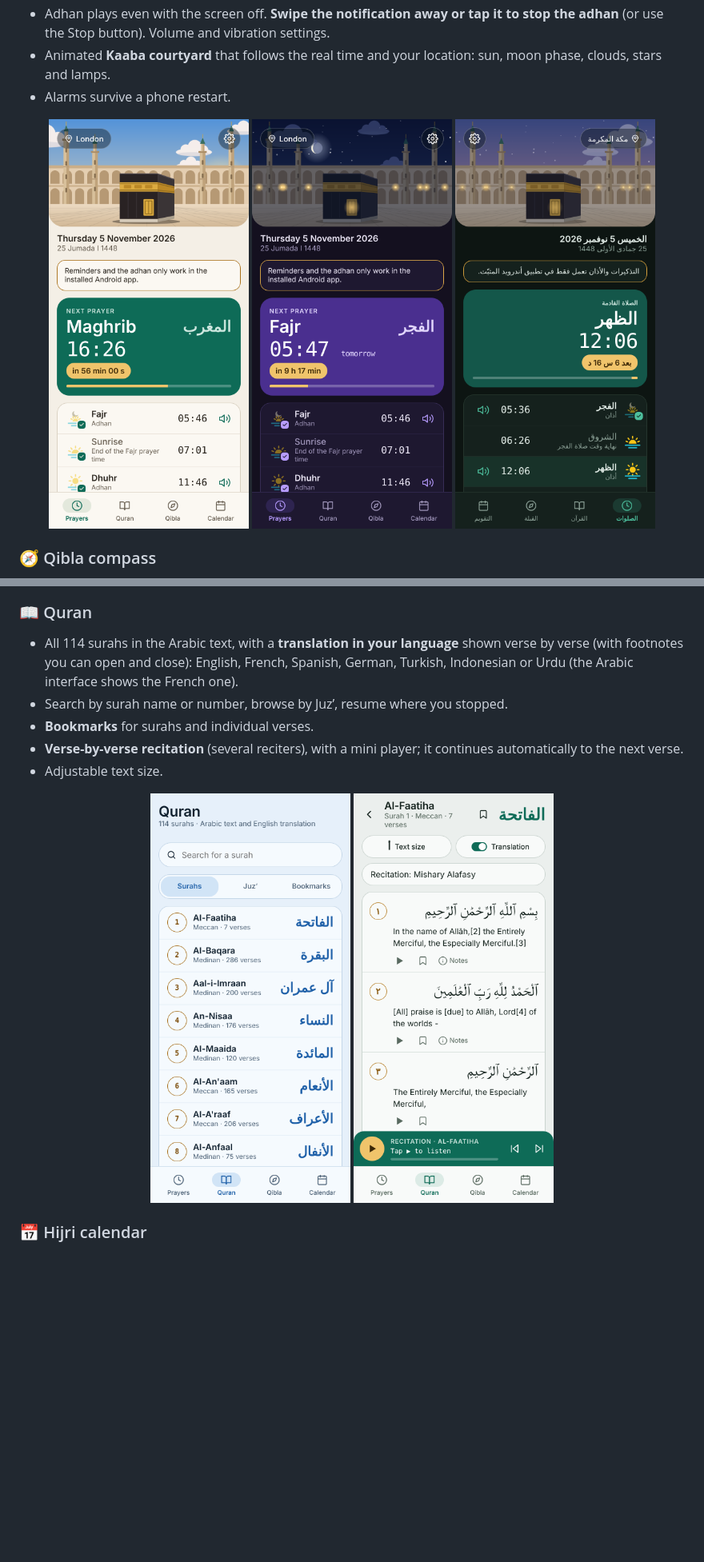
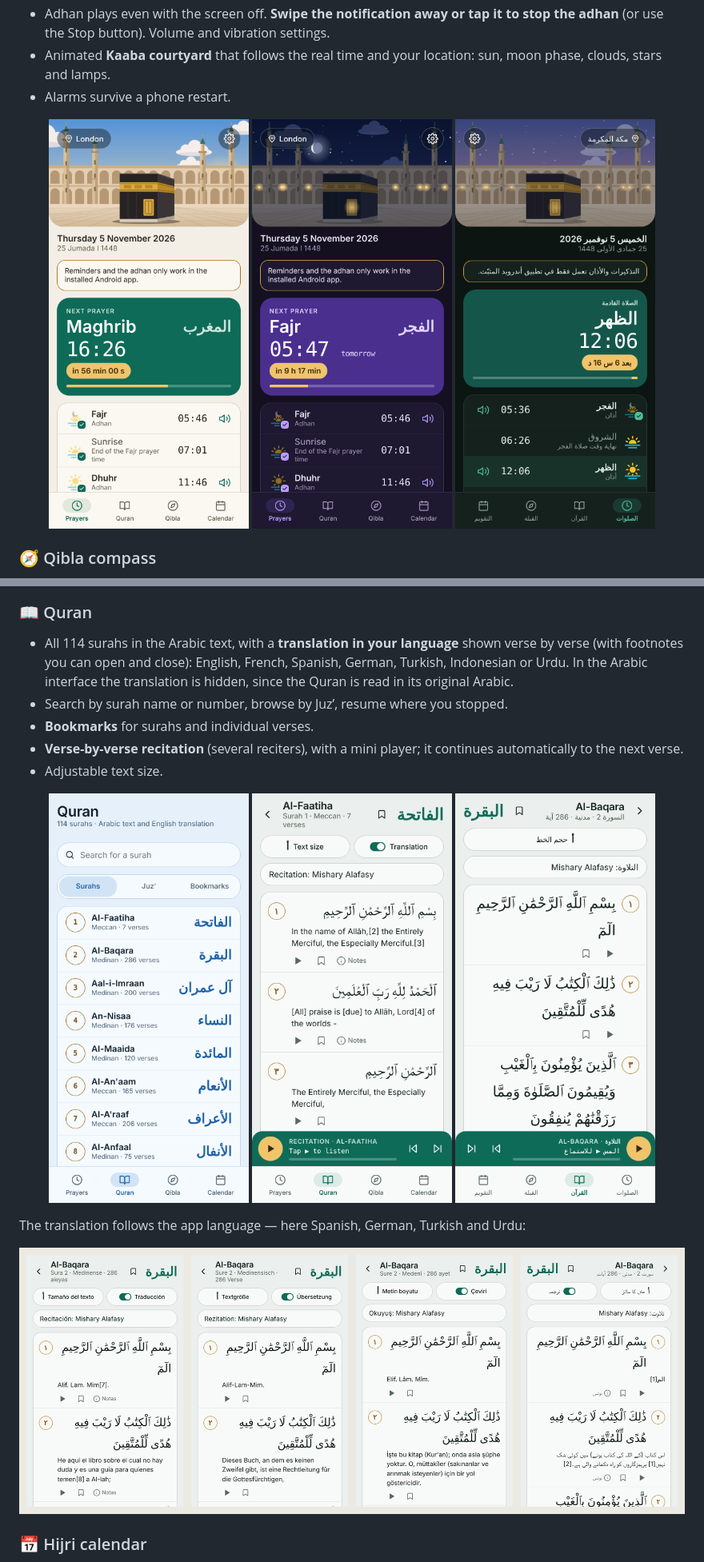
Before and after one commit to tad15/Salah-Compass, a Markdown page: README.md, 2 parts joined by grey strips. Shown at 80% size. Rendered like a GitHub page; pictures changed too: docs/screenshots/arabic-reader.png (added), docs/screenshots/arabic.png, docs/screenshots/translations.png (added); blank space fills up the shorter version.

```diff
--- a/README.md
+++ b/README.md
@@ -37,7 +37,7 @@ Get the latest APK from the **[Releases page](../../releases/latest)** (file `bo
 <p align="center"><img src="docs/screenshots/qibla.png" alt="Qibla compass" width="30%"></p>
 
 ### 📖 Quran
-- All 114 surahs in the Arabic text, with a **translation in your language** shown verse by verse (with footnotes you can open and close): English, French, Spanish, German, Turkish, Indonesian or Urdu (the Arabic interface shows the French one).
+- All 114 surahs in the Arabic text, with a **translation in your language** shown verse by verse (with footnotes you can open and close): English, French, Spanish, German, Turkish, Indonesian or Urdu. In the Arabic interface the translation is hidden, since the Quran is read in its original Arabic.
 - Search by surah name or number, browse by Juz’, resume where you stopped.
 - **Bookmarks** for surahs and individual verses.
 - **Verse-by-verse recitation** (several reciters), with a mini player; it continues automatically to the next verse.
@@ -46,7 +46,12 @@ Get the latest APK from the **[Releases page](../../releases/latest)** (file `bo
 <p align="center">
   <img src="docs/screenshots/quran.png" alt="Surah list" width="30%">
   <img src="docs/screenshots/reader.png" alt="Reading a surah" width="30%">
+  <img src="docs/screenshots/arabic-reader.png" alt="Arabic interface: Arabic text only, no translation" width="30%">
 </p>
+
+The translation follows the app language — here Spanish, German, Turkish and Urdu:
+
+<p align="center"><img src="docs/screenshots/translations.png" alt="Quran translations in Spanish, German, Turkish and Urdu" width="100%"></p>
 
 ### 📅 Hijri calendar
 - Month view with the Hijri day under every date, Fridays marked, and the prayer times of any selected day.
```
Also changed, not shown: other parts of README.md (+4 -2 lines), 6 other files.
